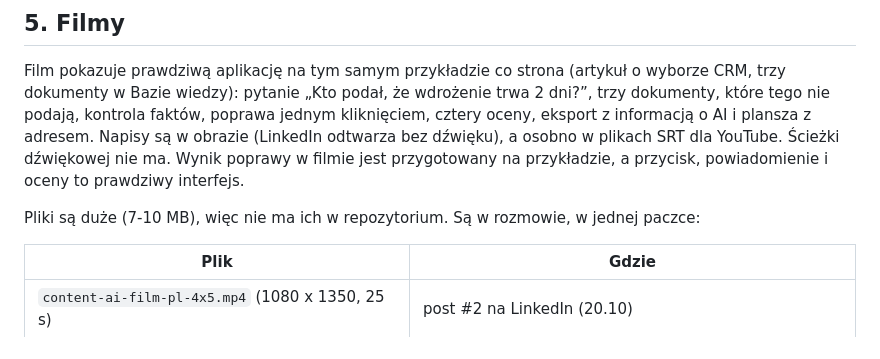
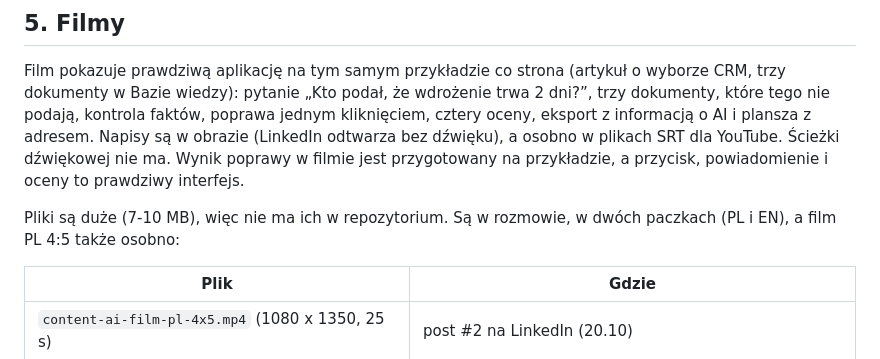
Before and after one commit to Marcin1000/ContentAI, a Markdown page: dokumenty/ogloszenie/README.md, the part around the change. Drawn GitHub-style.

Commit message:
Promocja: filmy w dwóch paczkach (PL i EN) w README pakietu
Co-Authored-By: Claude Opus 5.5 <noreply@anthropic.com>
Claude-Session: https://claude.ai/code/session_01HWhauZhg1m6arkrv9a7BGK

```diff
--- a/dokumenty/ogloszenie/README.md
+++ b/dokumenty/ogloszenie/README.md
@@ -90,7 +90,8 @@ faktów, poprawa jednym kliknięciem, cztery oceny, eksport z informacją o AI i
 w obrazie (LinkedIn odtwarza bez dźwięku), a osobno w plikach SRT dla YouTube. Ścieżki dźwiękowej nie ma.
 Wynik poprawy w filmie jest przygotowany na przykładzie, a przycisk, powiadomienie i oceny to prawdziwy interfejs.
 
-Pliki są duże (7-10 MB), więc nie ma ich w repozytorium. Są w rozmowie, w jednej paczce:
+Pliki są duże (7-10 MB), więc nie ma ich w repozytorium. Są w rozmowie, w dwóch paczkach (PL i EN), a film PL 4:5
+także osobno:
 
 | Plik | Gdzie |
 |---|---|
```
